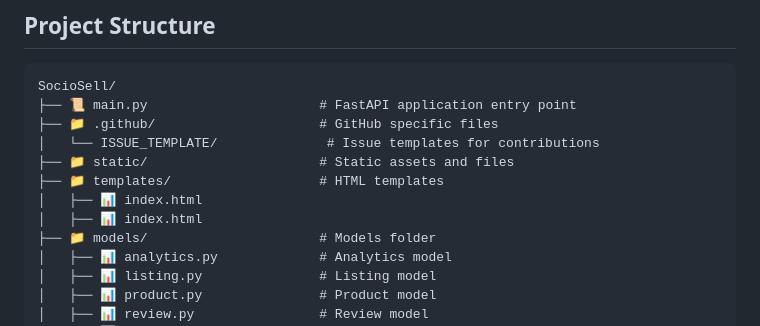
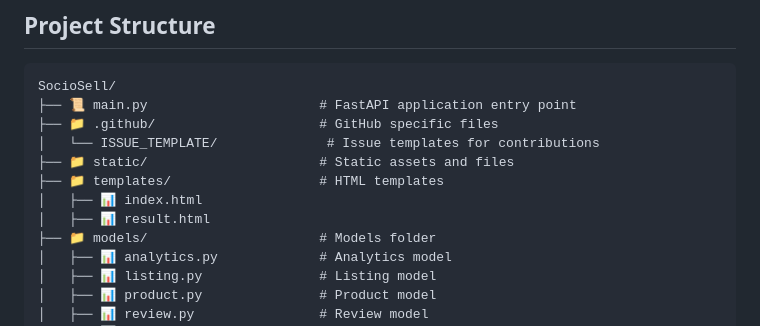
Before and after one commit to velazquezenrique/SocioSell, a Markdown page: docs/PROJECT_STRUCTURE.md, the part around the change. GitHub-like rendering.

```diff
--- a/docs/PROJECT_STRUCTURE.md
+++ b/docs/PROJECT_STRUCTURE.md
@@ -12,7 +12,7 @@ SocioSell/
 ├── 📁 static/                      # Static assets and files
 ├── 📁 templates/                   # HTML templates
 │   ├── 📊 index.html
-│   ├── 📊 index.html
+│   ├── 📊 result.html
 ├── 📁 models/                      # Models folder
 │   ├── 📊 analytics.py             # Analytics model
 │   ├── 📊 listing.py               # Listing model
```
